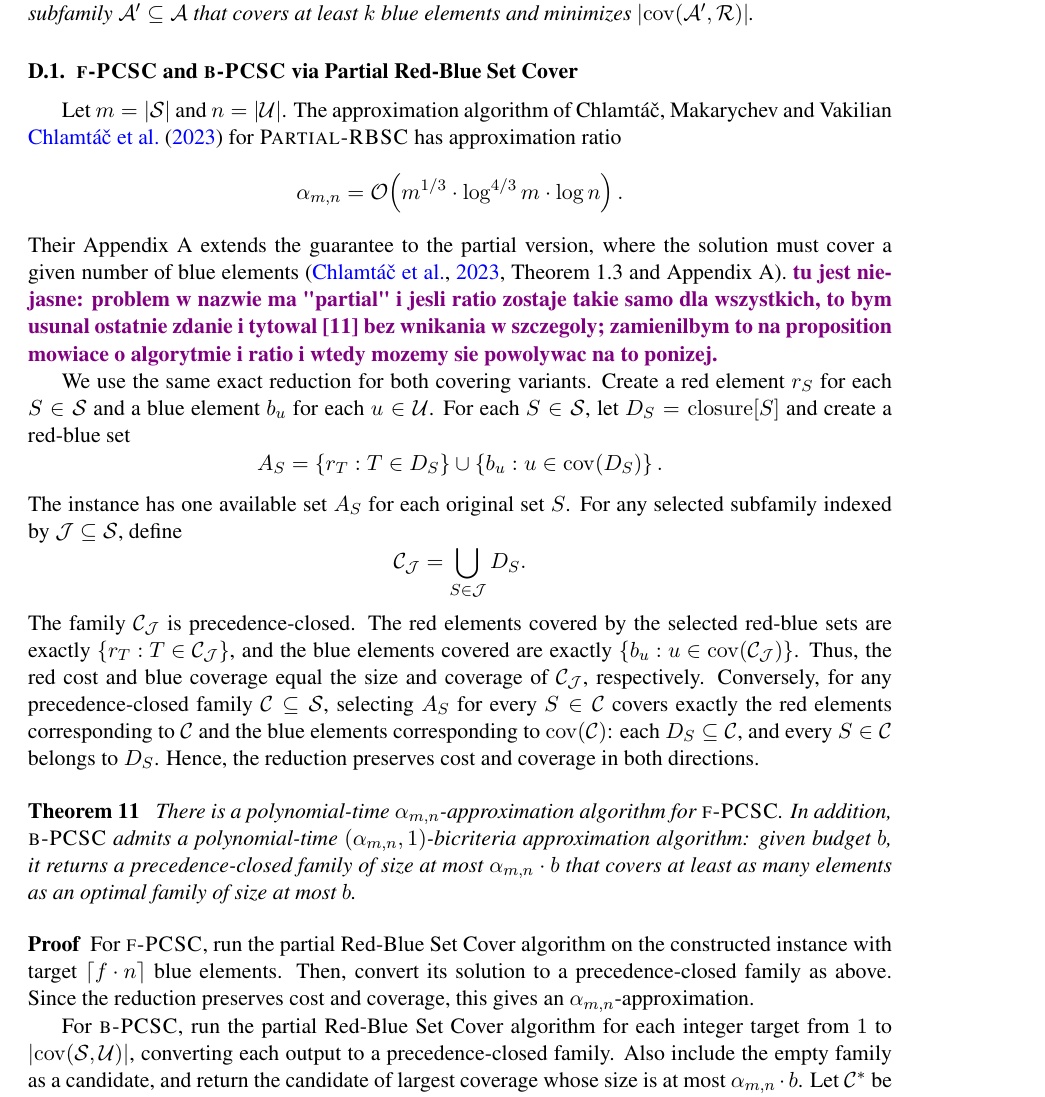
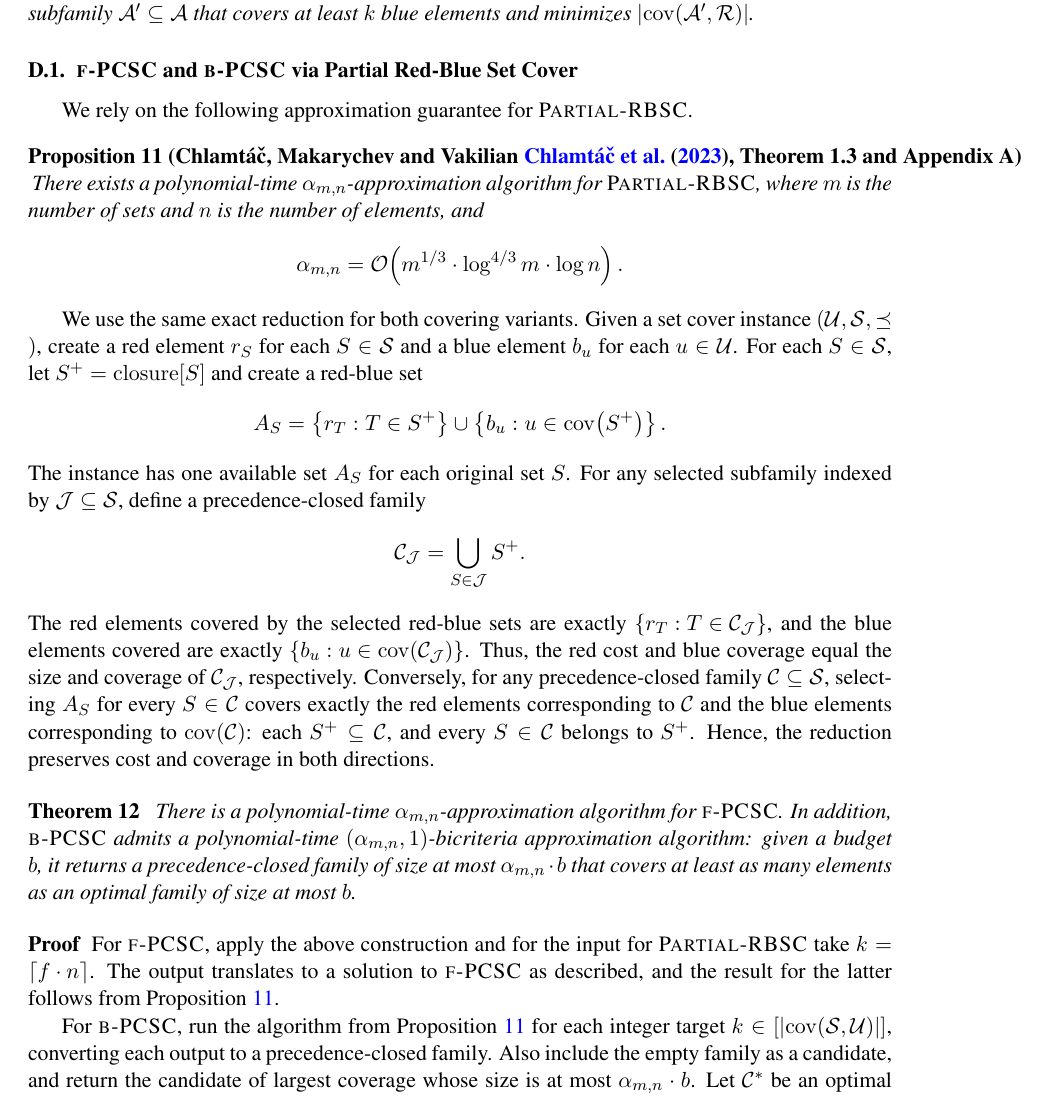
Before and after one commit to MSzyfel/Active-Learning-and-Covering-Problems-with-Precedence, a LaTeX document (extended_abstract.tex, which reads sections/set_covering_section.tex): part of page 17 of 47, cut so that both start at the same text. Compiled offline with pdfLaTeX.

Commit message:
Sec.4.1.

```diff
--- a/sections/set_covering_section.tex
+++ b/sections/set_covering_section.tex
@@ -13,32 +13,34 @@ Given disjoint sets $\cR$ of red elements and $\cB$ of blue elements, a family $
 
 \subsection{$\ProblemPCSC$ and $\ProblemBPCSC$ via Partial Red-Blue Set Cover}
 \label{subsection:PCSC}\label{subsection:BPCSC}
-Let $m=\spr{\cS}$ and $n=\spr{\cU}$. The approximation algorithm of Chlamt{\'{a}}{\v{c}}, Makarychev and Vakilian \cite{RedBlueSetCover} for $\ProblemPRBSC$ has approximation ratio
+We rely on the following approximation guarantee for $\ProblemPRBSC$.
+\begin{proposition}[Chlamt{\'{a}}{\v{c}}, Makarychev and Vakilian \cite{RedBlueSetCover}, Theorem~1.3 and Appendix~A] \label{pro:partial-red-blue}
+    There exists a polynomial-time $\alpha_{m,n}$-approximation algorithm for $\ProblemPRBSC$, where $m$ is the number of sets and $n$ is the number of elements, and
+    \[
+    \alpha_{m,n}=\bigo\br{m^{1/3}\cdot\log^{4/3}m\cdot\log n}.
+    \]
+\end{proposition}
+
+We use the same exact reduction for both covering variants.
+Given a set cover instance $(\cU,\cS,\preceq)$, create a red element $r_S$ for each $S\in\cS$ and a blue element $b_u$ for each $u\in\cU$. For each $S\in\cS$, let $S^{+}=\closure{S}$ and create a red-blue set
 \[
-\alpha_{m,n}=\bigo\br{m^{1/3}\cdot\log^{4/3}m\cdot\log n}.
+A_S=\brc{r_T:T\in S^{+}}\cup\brc{b_u:u\in\cov\br{S^{+}}}.
 \]
-Their Appendix~A extends the guarantee to the partial version, where the solution must cover a given number of blue elements \cite[Theorem~1.3 and Appendix~A]{RedBlueSetCover}.
-\DD{tu jest niejasne: problem w nazwie ma "partial" i jesli ratio zostaje takie samo dla wszystkich, to bym usunal ostatnie zdanie i tytowal [11] bez wnikania w szczegoly; zamienilbym to na proposition mowiace o algorytmie i ratio i wtedy mozemy sie powolywac na to ponizej.}
-
-We use the same exact reduction for both covering variants. Create a red element $r_S$ for each $S\in\cS$ and a blue element $b_u$ for each $u\in\cU$. For each $S\in\cS$, let $D_S=\closure{S}$ and create a red-blue set
+The instance has one available set $A_S$ for each original set $S$. For any selected subfamily indexed by $\mathcal{J}\subseteq\cS$, define a precedence-closed family
 \[
-A_S=\brc{r_T:T\in D_S}\cup\brc{b_u:u\in\cov\br{D_S}}.
+\cC_{\mathcal{J}}=\bigcup_{S\in\mathcal{J}}S^{+}.
 \]
-The instance has one available set $A_S$ for each original set $S$. For any selected subfamily indexed by $\mathcal{J}\subseteq\cS$, define
-\[
-\cC_{\mathcal{J}}=\bigcup_{S\in\mathcal{J}}D_S.
-\]
-The family $\cC_{\mathcal{J}}$ is precedence-closed. The red elements covered by the selected red-blue sets are exactly $\brc{r_T:T\in\cC_{\mathcal{J}}}$, and the blue elements covered are exactly $\brc{b_u:u\in\cov\br{\cC_{\mathcal{J}}}}$.
+The red elements covered by the selected red-blue sets are exactly $\brc{r_T:T\in\cC_{\mathcal{J}}}$, and the blue elements covered are exactly $\brc{b_u:u\in\cov\br{\cC_{\mathcal{J}}}}$.
 Thus, the red cost and blue coverage equal the size and coverage of $\cC_{\mathcal{J}}$, respectively.
-Conversely, for any precedence-closed family $\cC\subseteq\cS$, selecting $A_S$ for every $S\in\cC$ covers exactly the red elements corresponding to $\cC$ and the blue elements corresponding to $\cov\br{\cC}$: each $D_S\subseteq\cC$, and every $S\in\cC$ belongs to $D_S$. Hence, the reduction preserves cost and coverage in both directions.
+Conversely, for any precedence-closed family $\cC\subseteq\cS$, selecting $A_S$ for every $S\in\cC$ covers exactly the red elements corresponding to $\cC$ and the blue elements corresponding to $\cov\br{\cC}$: each $S^{+}\subseteq\cC$, and every $S\in\cC$ belongs to $S^{+}$. Hence, the reduction preserves cost and coverage in both directions.
 
 \begin{theorem}\label{thm:PCSC-BPCSC-RBSC}\label{thm:PCSC-RBSC}\label{thm:BPCSC}
-There is a polynomial-time $\alpha_{m,n}$-approximation algorithm for $\ProblemPCSC$. In addition, $\ProblemBPCSC$ admits a polynomial-time $\br{\alpha_{m,n},1}$-bicriteria approximation algorithm: given budget $\budget$, it returns a precedence-closed family of size at most $\alpha_{m,n}\cdot\budget$ that covers at least as many elements as an optimal family of size at most $\budget$.
+There is a polynomial-time $\alpha_{m,n}$-approximation algorithm for $\ProblemPCSC$. In addition, $\ProblemBPCSC$ admits a polynomial-time $\br{\alpha_{m,n},1}$-bicriteria approximation algorithm: given a budget $\budget$, it returns a precedence-closed family of size at most $\alpha_{m,n}\cdot\budget$ that covers at least as many elements as an optimal family of size at most $\budget$.
 \end{theorem}
 \begin{proof}
-For $\ProblemPCSC$, run the partial Red-Blue Set Cover algorithm on the constructed instance with target $\cl{f\cdot n}$ blue elements. Then, convert its solution to a precedence-closed family as above. Since the reduction preserves cost and coverage, this gives an $\alpha_{m,n}$-approximation.
+For $\ProblemPCSC$, apply the above construction and for the input for $\ProblemPRBSC$ take $k=\cl{f\cdot n}$. The output translates to a solution to $\ProblemPCSC$ as described, and the result for the latter follows from Proposition~\ref{pro:partial-red-blue}.
 
-For $\ProblemBPCSC$, run the partial Red-Blue Set Cover algorithm for each integer target from $1$ to $\spr{\cov\br{\cS,\cU}}$, converting each output to a precedence-closed family. Also include the empty family as a candidate, and return the candidate of largest coverage whose size is at most $\alpha_{m,n}\cdot\budget$. Let $\cC^*$ be an optimal family under budget $\budget$, and let $t^*=\spr{\cov\br{\cC^*,\cU}}$. If $t^*=0$, the empty family is optimal. Otherwise, the red-blue instance with target $t^*$ has optimum red cost at most $\spr{\cC^*}\leq\budget$. Its $\alpha_{m,n}$-approximate solution converts to a family of size at most $\alpha_{m,n}\cdot\budget$ covering at least $t^*$ elements. This candidate is considered by the algorithm, so the returned family covers at least as many elements as $\cC^*$. There are at most $n$ target values, so the algorithm runs in polynomial time.
+For $\ProblemBPCSC$, run the algorithm from Proposition~\ref{pro:partial-red-blue} for each integer target $k\in[\spr{\cov\br{\cS,\cU}}]$, converting each output to a precedence-closed family. Also include the empty family as a candidate, and return the candidate of largest coverage whose size is at most $\alpha_{m,n}\cdot\budget$. Let $\cC^*$ be an optimal family under budget $\budget$, and let $t^*=\spr{\cov\br{\cC^*,\cU}}$. If $t^*=0$, the empty family is optimal. Otherwise, the red-blue instance with target $t^*$ has optimum red cost at most $\spr{\cC^*}\leq\budget$. Its $\alpha_{m,n}$-approximate solution converts to a family of size at most $\alpha_{m,n}\cdot\budget$ covering at least $t^*$ elements. This candidate is considered by the algorithm, so the returned family covers at least as many elements as $\cC^*$. There are at most $n$ target values, so the algorithm runs in polynomial time.
 \end{proof}
 
 Additionally, observe that a polynomial-time $\br{\alpha, \beta}$-approximation algorithm for $\ProblemBPCSC$ gives a polynomial-time $\br{\alpha, \beta}$-approximation for $\ProblemPCSC$ by simply guessing the optimal budget $\budget^*=\spr{\cCopt}$ and running the $\ProblemBPCSC$ algorithm with budget $\budget^*$. We have the following corollary.
```
Also changed, not shown: sections/set_covering_section.tex (2 more changed lines).
